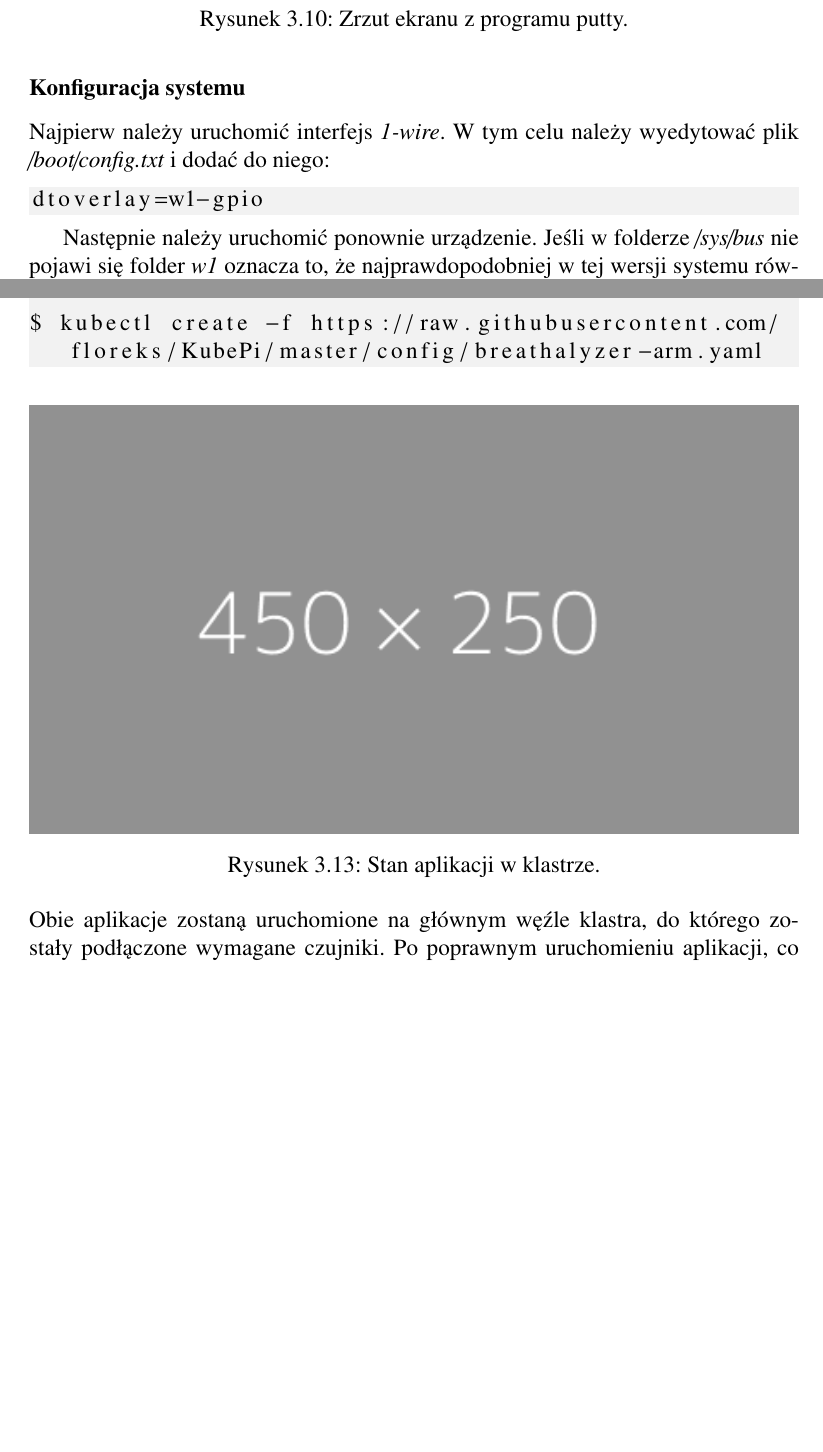
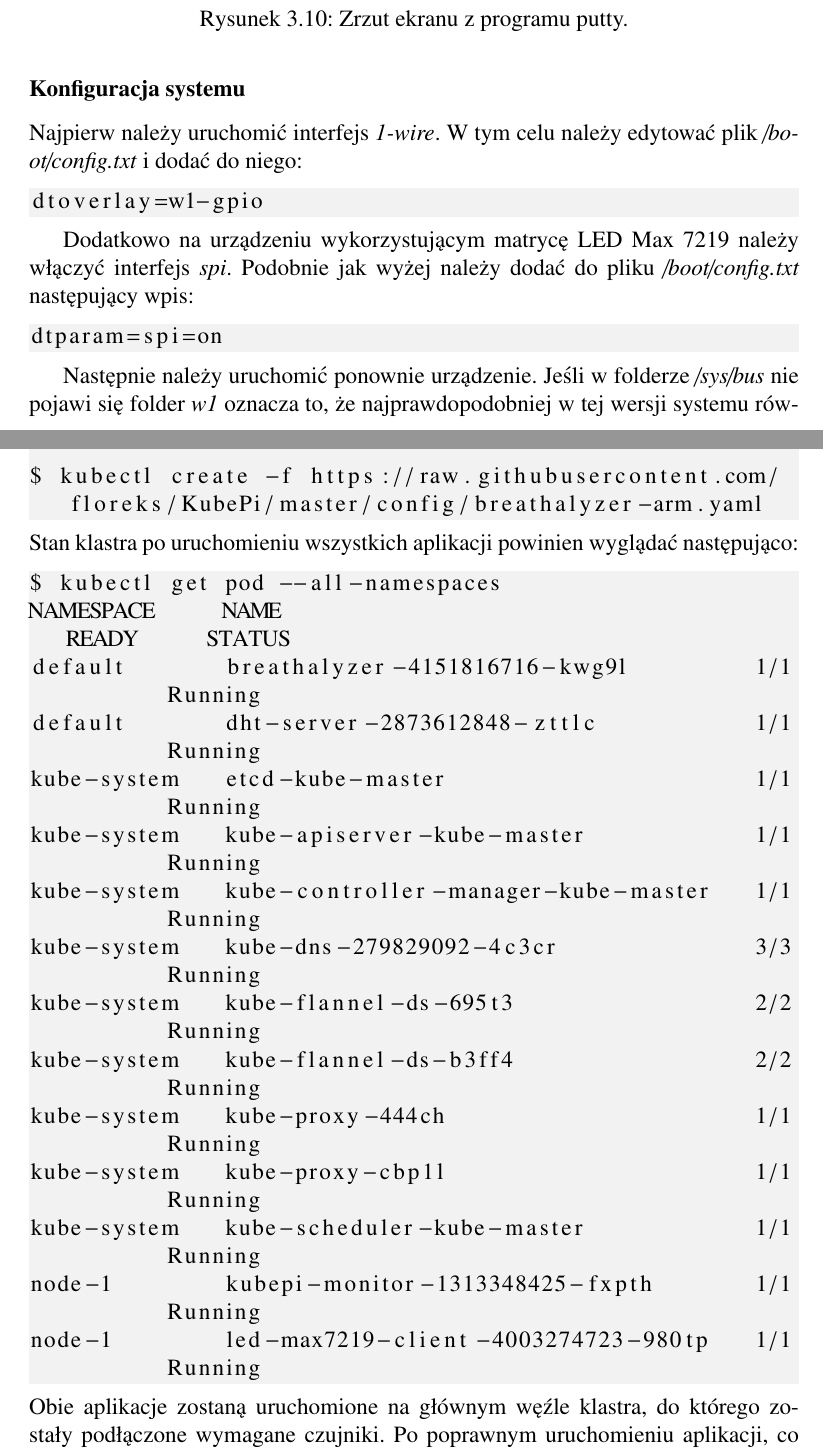
Before and after one commit to floreks/KubePi, a LaTeX thesis (thesis/kubepi.tex): two parts of pages 48 and 69 of 79, joined at a grey line, cut so that both start at the same text, the shorter picture padded with empty space. Compiled offline with pdfLaTeX; a LaTeX package or settings file that is missing is left out.

Commit message:
Update thesis

```diff
--- a/thesis/kubepi.tex
+++ b/thesis/kubepi.tex
@@ -610,10 +610,16 @@ Do połączenia z urządzeniem wykorzystam darmowy program putty\footnote{Putty
 \FloatBarrier
 
 \subsubsection{Konfiguracja systemu}
-Najpierw należy uruchomić interfejs \textit{1-wire}. W tym celu należy wyedytować plik \textit{/boot/config.txt} i dodać do niego:
+Najpierw należy uruchomić interfejs \textit{1-wire}. W tym celu należy edytować plik \textit{/boot/config.txt} i dodać do niego:
 
 \begin{lstlisting}
 dtoverlay=w1-gpio
+\end{lstlisting}
+
+Dodatkowo na urządzeniu wykorzystującym matrycę LED Max 7219 należy włączyć interfejs \textit{spi}. Podobnie jak wyżej należy dodać do pliku \textit{/boot/config.txt} następujący wpis:
+
+\begin{lstlisting}
+dtparam=spi=on
 \end{lstlisting}
 
 Następnie należy uruchomić ponownie urządzenie. Jeśli w folderze \textit{/sys/bus} nie pojawi się folder \textit{w1} oznacza to, że najprawdopodobniej w tej wersji systemu również występuje błąd z ładowaniem sterownika interfejsu \textit{1-wire}. Aby go naprawić należy wykonać następującą komendę i ponownie uruchomić system.
@@ -1167,12 +1172,24 @@ $ kubectl create -f https://raw.githubusercontent.com/floreks/KubePi/master/conf
 $ kubectl create -f https://raw.githubusercontent.com/floreks/KubePi/master/config/breathalyzer-arm.yaml
 \end{lstlisting}
 
-\begin{figure}[h]
-	\centering
-	\includegraphics[width=1\textwidth]{images/placeholder-wide.png}
-	\caption{Stan aplikacji w klastrze.}
-\end{figure}
-\FloatBarrier
+\noindent Stan klastra po uruchomieniu wszystkich aplikacji powinien wyglądać następująco:
+\begin{lstlisting}[language=bash]
+$ kubectl get pod --all-namespaces
+NAMESPACE     NAME                                  READY     STATUS
+default       breathalyzer-4151816716-kwg9l         1/1       Running
+default       dht-server-2873612848-zttlc           1/1       Running
+kube-system   etcd-kube-master                      1/1       Running
+kube-system   kube-apiserver-kube-master            1/1       Running
+kube-system   kube-controller-manager-kube-master   1/1       Running
+kube-system   kube-dns-279829092-4c3cr              3/3       Running
+kube-system   kube-flannel-ds-695t3                 2/2       Running
+kube-system   kube-flannel-ds-b3ff4                 2/2       Running
+kube-system   kube-proxy-444ch                      1/1       Running
+kube-system   kube-proxy-cbp1l                      1/1       Running
+kube-system   kube-scheduler-kube-master            1/1       Running
+node-1        kubepi-monitor-1313348425-fxpth       1/1       Running
+node-1        led-max7219-client-4003274723-980tp   1/1       Running
+\end{lstlisting}
 
 \noindent Obie aplikacje zostaną uruchomione na głównym węźle klastra, do którego zostały podłączone wymagane czujniki. Po poprawnym uruchomieniu aplikacji, co możemy monitorować z poziomu Dashboardu, uruchamiamy pozostałe aplikacje: webową oraz wyświetlacz temperatury. Zostaną one uruchomione na dodatkowym węźle klastra w celu pokazania prawidłowej komunikacji między aplikacjami uruchomionymi na różnych węzłach.
 \begin{lstlisting}[language=bash]
```
Also changed, not shown: thesis/images/kubepi-monitor.png (added), thesis/images/node.jpg (added), thesis/kubepi.tex (19 more changed lines), 2 other files.
